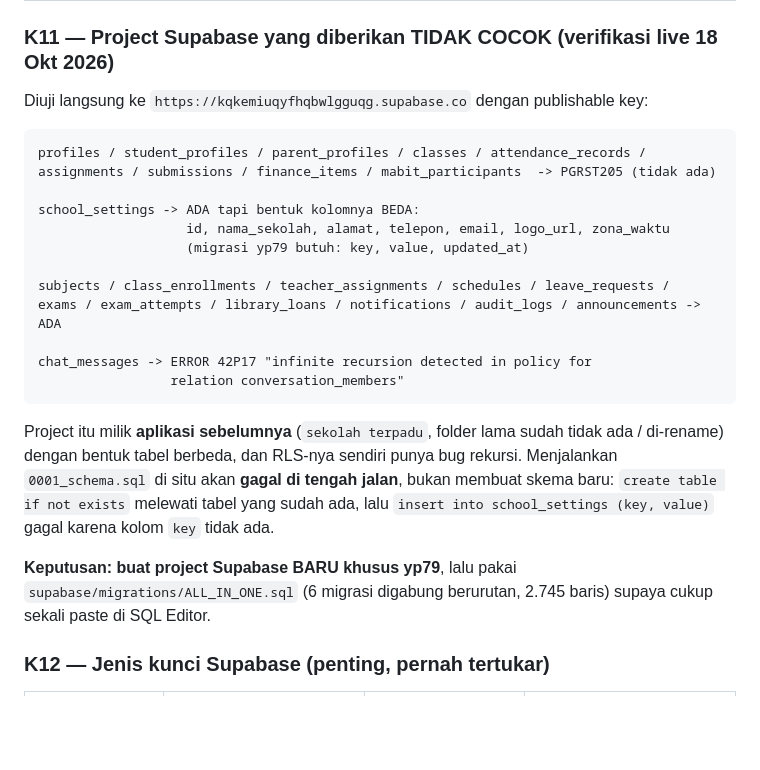
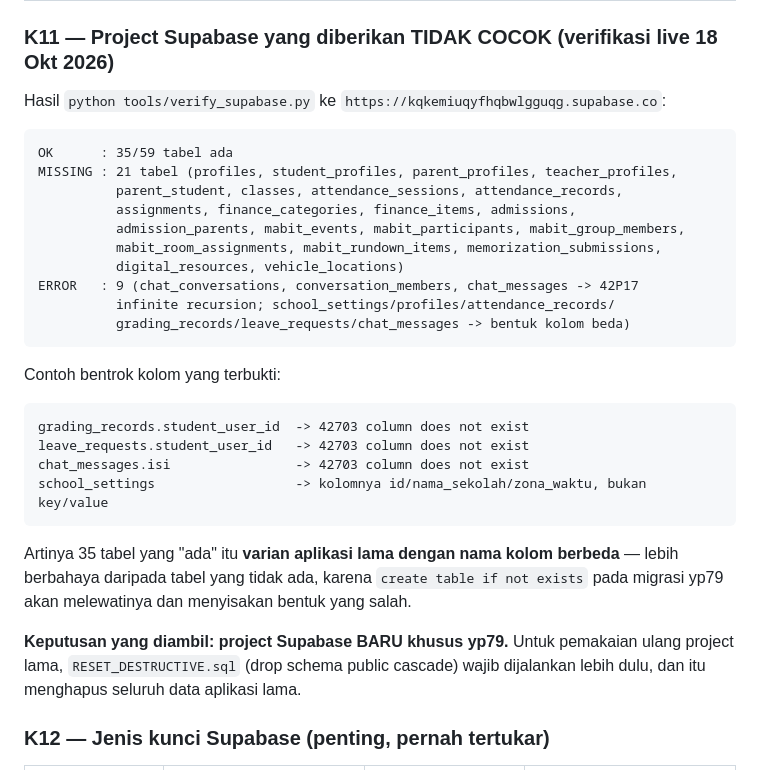
Before and after one commit to iznatshi-beep/yp79-terpadu-, a Markdown page: docs/AUDIT.md, the part around the change. Drawn GitHub-style; blank space fills up the shorter version.

Commit message:
docs: K11 diperbarui dengan hasil verifikasi live (35 OK / 21 MISSING / 9 ERROR, bentrok kolom 42703, RLS rekursi 42P17)

````diff
--- a/docs/AUDIT.md
+++ b/docs/AUDIT.md
@@ -316,32 +316,36 @@ Catatan penting: karena repo **publik**, jangan pernah commit
 
 ### K11 — Project Supabase yang diberikan TIDAK COCOK (verifikasi live 18 Okt 2026)
 
-Diuji langsung ke `https://kqkemiuqyfhqbwlgguqg.supabase.co` dengan publishable key:
+Hasil `python tools/verify_supabase.py` ke `https://kqkemiuqyfhqbwlgguqg.supabase.co`:
 
 ```
-profiles / student_profiles / parent_profiles / classes / attendance_records /
-assignments / submissions / finance_items / mabit_participants  -> PGRST205 (tidak ada)
-
-school_settings -> ADA tapi bentuk kolomnya BEDA:
-                   id, nama_sekolah, alamat, telepon, email, logo_url, zona_waktu
-                   (migrasi yp79 butuh: key, value, updated_at)
-
-subjects / class_enrollments / teacher_assignments / schedules / leave_requests /
-exams / exam_attempts / library_loans / notifications / audit_logs / announcements -> ADA
-
-chat_messages -> ERROR 42P17 "infinite recursion detected in policy for
-                 relation conversation_members"
+OK      : 35/59 tabel ada
+MISSING : 21 tabel (profiles, student_profiles, parent_profiles, teacher_profiles,
+          parent_student, classes, attendance_sessions, attendance_records,
+          assignments, finance_categories, finance_items, admissions,
+          admission_parents, mabit_events, mabit_participants, mabit_group_members,
+          mabit_room_assignments, mabit_rundown_items, memorization_submissions,
+          digital_resources, vehicle_locations)
+ERROR   : 9 (chat_conversations, conversation_members, chat_messages -> 42P17
+          infinite recursion; school_settings/profiles/attendance_records/
+          grading_records/leave_requests/chat_messages -> bentuk kolom beda)
 ```
 
-Project itu milik **aplikasi sebelumnya** (`sekolah terpadu`, folder lama sudah tidak
-ada / di-rename) dengan bentuk tabel berbeda, dan RLS-nya sendiri punya bug rekursi.
-Menjalankan `0001_schema.sql` di situ akan **gagal di tengah jalan**, bukan membuat
-skema baru: `create table if not exists` melewati tabel yang sudah ada, lalu
-`insert into school_settings (key, value)` gagal karena kolom `key` tidak ada.
+Contoh bentrok kolom yang terbukti:
+```
+grading_records.student_user_id  -> 42703 column does not exist
+leave_requests.student_user_id   -> 42703 column does not exist
+chat_messages.isi                -> 42703 column does not exist
+school_settings                  -> kolomnya id/nama_sekolah/zona_waktu, bukan key/value
+```
 
-**Keputusan: buat project Supabase BARU khusus yp79**, lalu pakai
-`supabase/migrations/ALL_IN_ONE.sql` (6 migrasi digabung berurutan, 2.745 baris)
-supaya cukup sekali paste di SQL Editor.
+Artinya 35 tabel yang "ada" itu **varian aplikasi lama dengan nama kolom berbeda** —
+lebih berbahaya daripada tabel yang tidak ada, karena `create table if not exists`
+pada migrasi yp79 akan melewatinya dan menyisakan bentuk yang salah.
+
+**Keputusan yang diambil: project Supabase BARU khusus yp79.** Untuk pemakaian ulang
+project lama, `RESET_DESTRUCTIVE.sql` (drop schema public cascade) wajib dijalankan
+lebih dulu, dan itu menghapus seluruh data aplikasi lama.
 
 ### K12 — Jenis kunci Supabase (penting, pernah tertukar)
 
````
